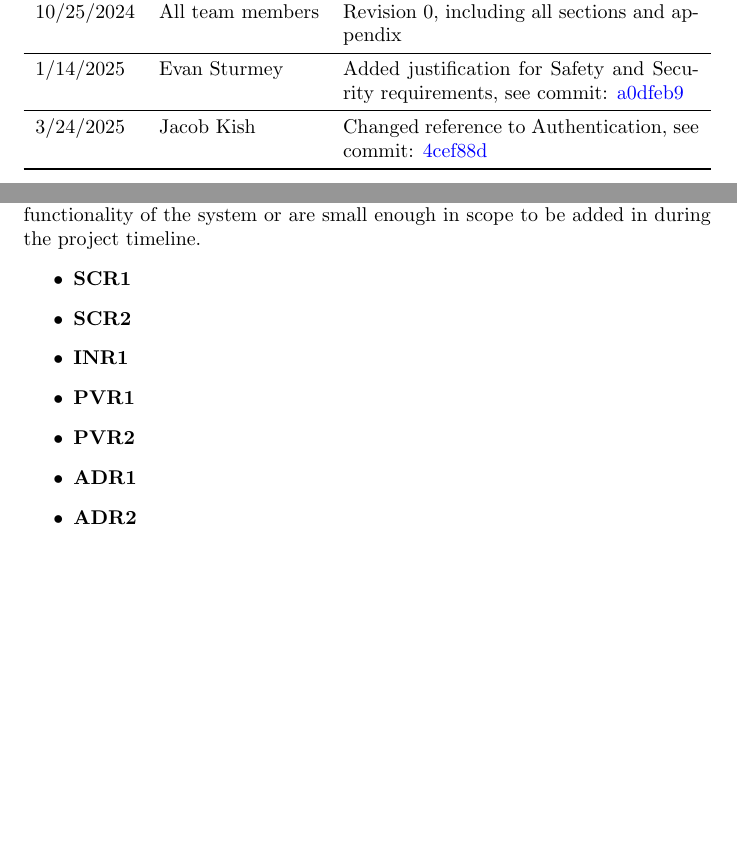
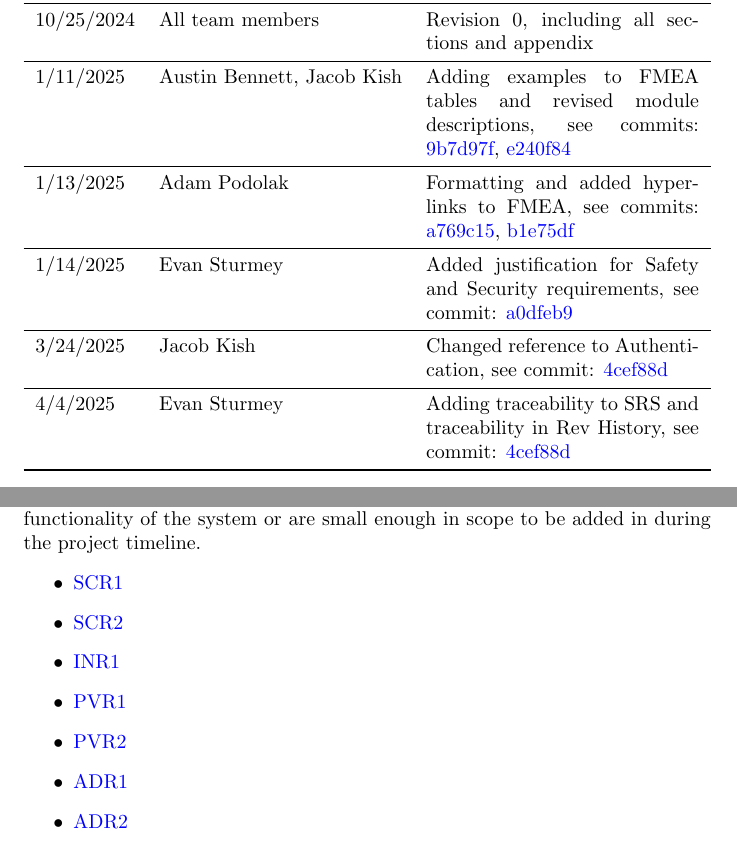
Before and after one commit to ausbennett/mes-finance-platform, a LaTeX document (docs/HazardAnalysis/HazardAnalysis.tex): two parts of pages 2 and 9 of 13, joined at a grey line, cut so that both start at the same text, the shorter picture padded with empty space. Compiled offline with pdfLaTeX.

Commit message:
Fixing SRS traceability in HA and adding previous commits to rev history

```diff
--- a/docs/HazardAnalysis/HazardAnalysis.tex
+++ b/docs/HazardAnalysis/HazardAnalysis.tex
@@ -6,6 +6,7 @@
 \usepackage{hyperref}
 \usepackage{array}
 \usepackage{soul}
+\usepackage{ulem}
 \usepackage[table]{xcolor}
 \definecolor{lightgray}{gray}{0.9}
 
@@ -44,9 +45,15 @@
 \midrule
 10/25/2024 & All team members & Revision 0, including all sections and appendix\\
 \midrule
+1/11/2025 & Austin Bennett, Jacob Kish & Adding examples to FMEA tables and revised module descriptions, see commits: \href{https://github.com/ausbennett/mes-finance-platform/commit/9b7d97f62aaf5e6e116d315611800e08805637f4}{9b7d97f}, \href{https://github.com/ausbennett/mes-finance-platform/commit/e240f84e937a1e0e1cfe410cc5fdc7c1fa1ce4e6}{e240f84}\\
+\midrule
+1/13/2025 & Adam Podolak & Formatting and added hyperlinks to FMEA, see commits: \href{https://github.com/ausbennett/mes-finance-platform/commit/a769c15b5ec67395d324b75250fd30f3d5f44139}{a769c15}, \href{https://github.com/ausbennett/mes-finance-platform/commit/b1e75df7dbf6ec11cdd7407bdc8f29e188a14621}{b1e75df}\\
+\midrule
 1/14/2025 & Evan Sturmey & Added justification for Safety and Security requirements, see commit: \href{https://github.com/ausbennett/mes-finance-platform/commit/a0dfeb9e08014ba9158bfe97eab4e472bf90b3e0}{a0dfeb9}\\
 \midrule
 3/24/2025 & Jacob Kish & Changed reference to Authentication, see commit: \href{https://github.com/ausbennett/mes-finance-platform/commit/4cef88de4d7c2a664fa8e2395804251c0a6baeb4}{4cef88d}\\
+\midrule
+4/4/2025 & Evan Sturmey & Adding traceability to SRS and traceability in Rev History, see commit: \href{https://github.com/ausbennett/mes-finance-platform/commit/4cef88de4d7c2a664fa8e2395804251c0a6baeb4}{4cef88d}\\
 
 \bottomrule
 \end{tabularx}
@@ -327,13 +334,13 @@ Each of these requirements has reasons for being added. SCR3 is important as hav
 \subsection{Requirements During Capstone Timeline}
 The following safety and security requirements will be implemented as part of the capstone timeline. These requirements are either required for the core functionality of the system or are small enough in scope to be added in during the project timeline.
 \begin{itemize}
-    \item \textbf{SCR1}
-    \item \textbf{SCR2}
-    \item \textbf{INR1}
-    \item \textbf{PVR1}
-    \item \textbf{PVR2}
-    \item \textbf{ADR1}
-    \item \textbf{ADR2}
+    \item \href{https://github.com/ausbennett/mes-finance-platform/blob/main/docs/SRS/SRS.tex\#L772}{SCR1}
+    \item \href{https://github.com/ausbennett/mes-finance-platform/blob/main/docs/SRS/SRS.tex\#L773}{SCR2}
+    \item \href{https://github.com/ausbennett/mes-finance-platform/blob/main/docs/SRS/SRS.tex\#L785}{INR1}
+    \item \href{https://github.com/ausbennett/mes-finance-platform/blob/main/docs/SRS/SRS.tex\#L792}{PVR1}
+    \item \href{https://github.com/ausbennett/mes-finance-platform/blob/main/docs/SRS/SRS.tex\#L793}{PVR2}
+    \item \href{https://github.com/ausbennett/mes-finance-platform/blob/main/docs/SRS/SRS.tex\#L800}{ADR1}
+    \item \href{https://github.com/ausbennett/mes-finance-platform/blob/main/docs/SRS/SRS.tex\#L801}{ADR2}
 \end{itemize}
 \subsection{Requirements For The Future}
 The following safety and security requirements will be implemented in the future, after the capstone timeline. These requirements are not required for the core functionality of the system and will take many resources to implement.
```
Also changed, not shown: docs/HazardAnalysis/HazardAnalysis.tex (32 more changed lines).
